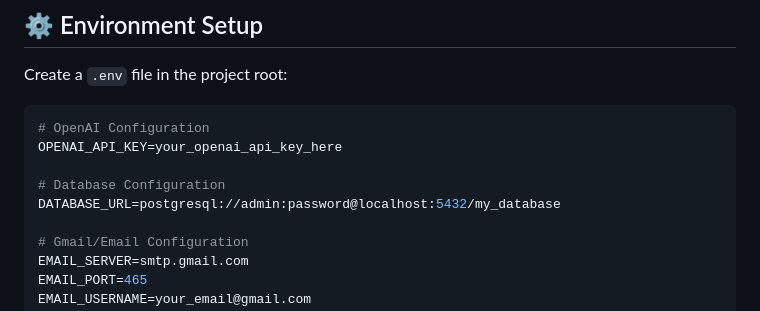
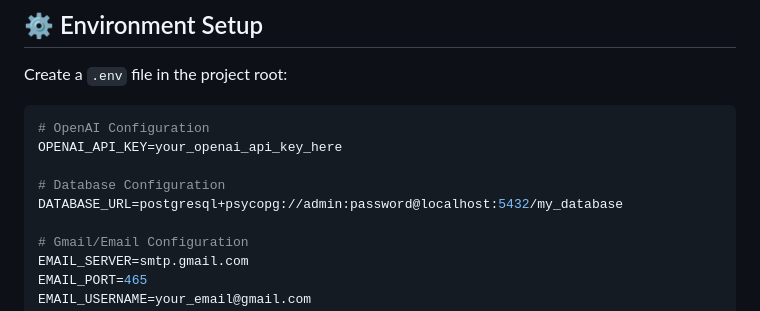
Before and after one commit to henryantwi/docker-ai-agent-python, a Markdown page: README.md, the part around the change. Drawn GitHub-style.

Commit message:
Update DATABASE_URL format in README.md

```diff
--- a/README.md
+++ b/README.md
@@ -126,7 +126,7 @@ Create a `.env` file in the project root:
 OPENAI_API_KEY=your_openai_api_key_here
 
 # Database Configuration
-DATABASE_URL=postgresql://admin:password@localhost:5432/my_database
+DATABASE_URL=postgresql+psycopg://admin:password@localhost:5432/my_database
 
 # Gmail/Email Configuration
 EMAIL_SERVER=smtp.gmail.com
```
